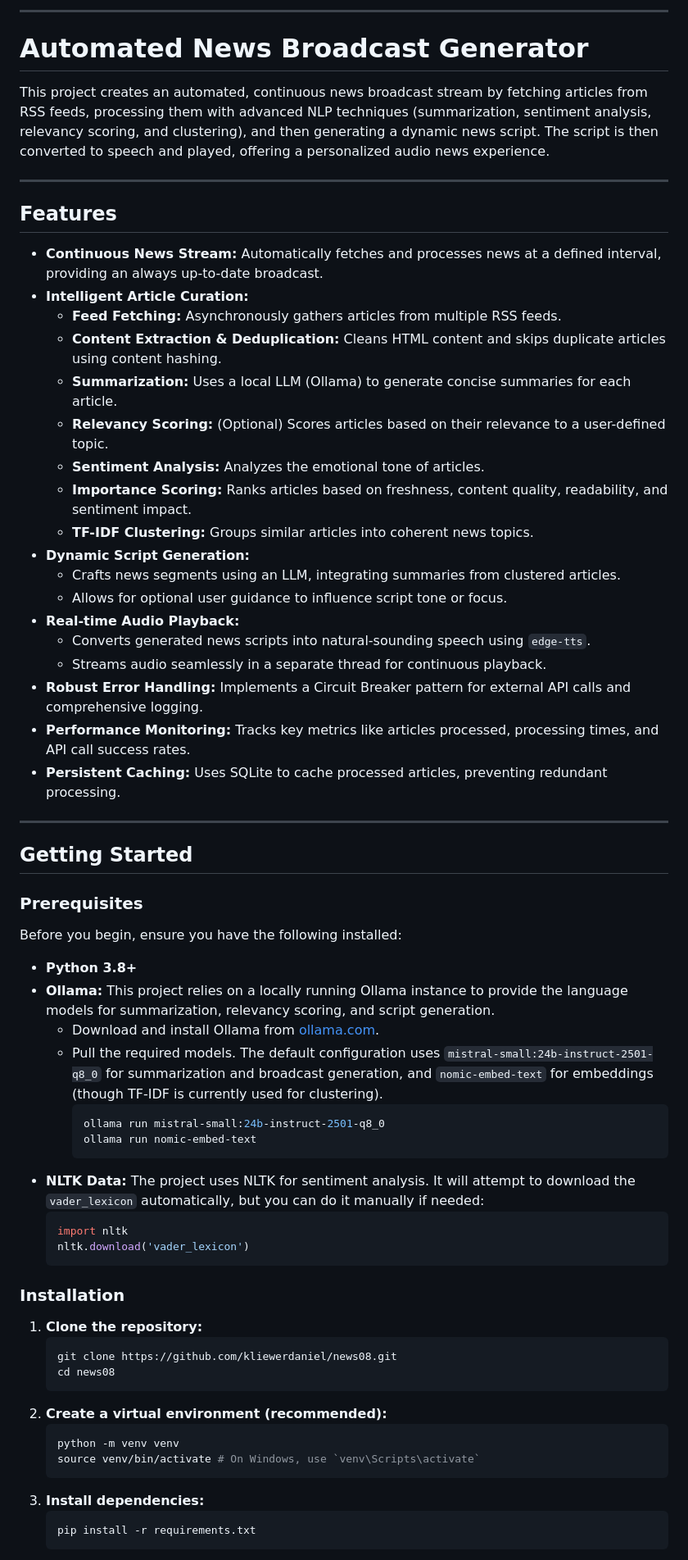
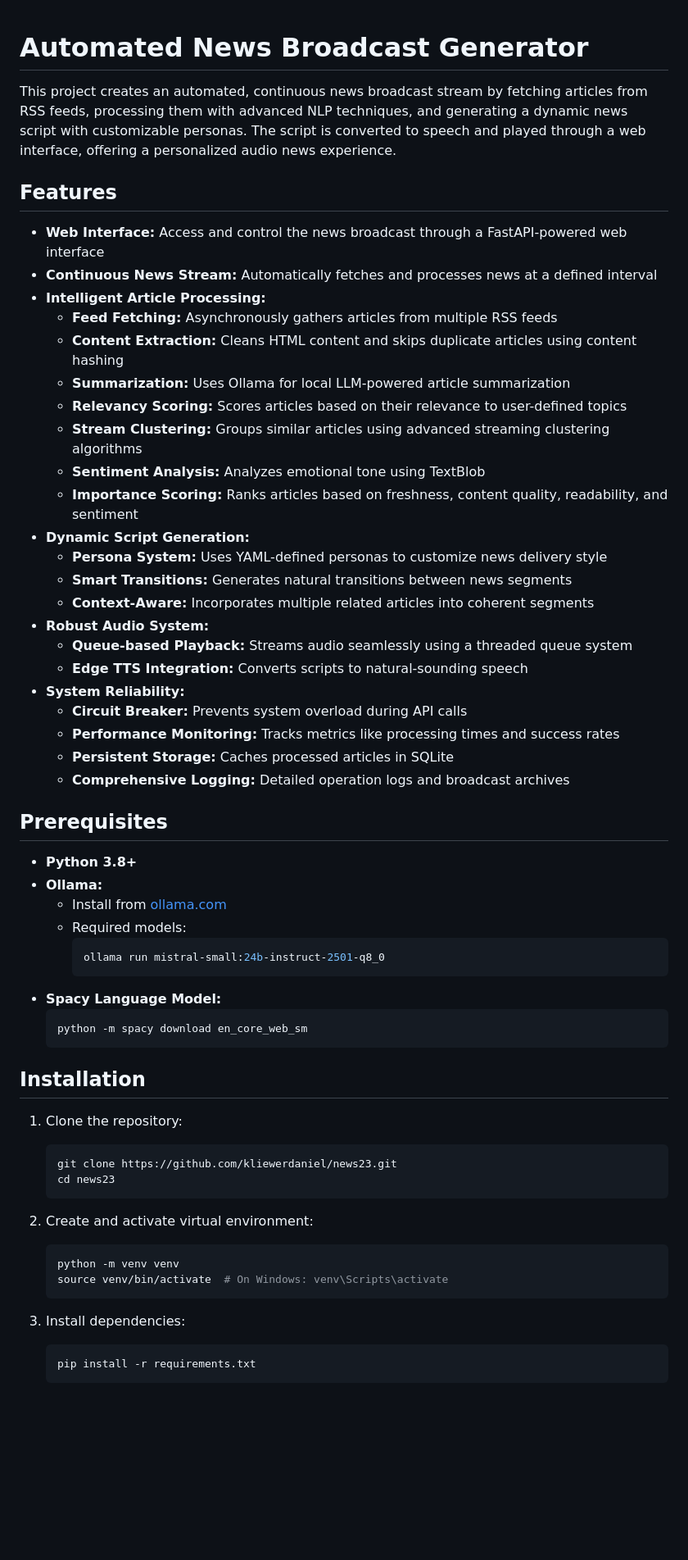
Before and after one commit to kliewerdaniel/news23, a Markdown page: README.md, the part around one of its changes. Shown at 82% size. Drawn GitHub-style; blank space fills up the shorter version.

````diff
--- a/README.md
+++ b/README.md
@@ -1,67 +1,61 @@
------
-
 # Automated News Broadcast Generator
 
-This project creates an automated, continuous news broadcast stream by fetching articles from RSS feeds, processing them with advanced NLP techniques (summarization, sentiment analysis, relevancy scoring, and clustering), and then generating a dynamic news script. The script is then converted to speech and played, offering a personalized audio news experience.
-
------
+This project creates an automated, continuous news broadcast stream by fetching articles from RSS feeds, processing them with advanced NLP techniques, and generating a dynamic news script with customizable personas. The script is converted to speech and played through a web interface, offering a personalized audio news experience.
 
 ## Features
 
-  * **Continuous News Stream:** Automatically fetches and processes news at a defined interval, providing an always up-to-date broadcast.
-  * **Intelligent Article Curation:**
-      * **Feed Fetching:** Asynchronously gathers articles from multiple RSS feeds.
-      * **Content Extraction & Deduplication:** Cleans HTML content and skips duplicate articles using content hashing.
-      * **Summarization:** Uses a local LLM (Ollama) to generate concise summaries for each article.
-      * **Relevancy Scoring:** (Optional) Scores articles based on their relevance to a user-defined topic.
-      * **Sentiment Analysis:** Analyzes the emotional tone of articles.
-      * **Importance Scoring:** Ranks articles based on freshness, content quality, readability, and sentiment impact.
-      * **TF-IDF Clustering:** Groups similar articles into coherent news topics.
-  * **Dynamic Script Generation:**
-      * Crafts news segments using an LLM, integrating summaries from clustered articles.
-      * Allows for optional user guidance to influence script tone or focus.
-  * **Real-time Audio Playback:**
-      * Converts generated news scripts into natural-sounding speech using `edge-tts`.
-      * Streams audio seamlessly in a separate thread for continuous playback.
-  * **Robust Error Handling:** Implements a Circuit Breaker pattern for external API calls and comprehensive logging.
-  * **Performance Monitoring:** Tracks key metrics like articles processed, processing times, and API call success rates.
-  * **Persistent Caching:** Uses SQLite to cache processed articles, preventing redundant processing.
+* **Web Interface:** Access and control the news broadcast through a FastAPI-powered web interface
+* **Continuous News Stream:** Automatically fetches and processes news at a defined interval
+* **Intelligent Article Processing:**
+    * **Feed Fetching:** Asynchronously gathers articles from multiple RSS feeds
+    * **Content Extraction:** Cleans HTML content and skips duplicate articles using content hashing
+    * **Summarization:** Uses Ollama for local LLM-powered article summarization
+    * **Relevancy Scoring:** Scores articles based on their relevance to user-defined topics
+    * **Stream Clustering:** Groups similar articles using advanced streaming clustering algorithms
+    * **Sentiment Analysis:** Analyzes emotional tone using TextBlob
+    * **Importance Scoring:** Ranks articles based on freshness, content quality, readability, and sentiment
+* **Dynamic Script Generation:**
+    * **Persona System:** Uses YAML-defined personas to customize news delivery style
+    * **Smart Transitions:** Generates natural transitions between news segments
+    * **Context-Aware:** Incorporates multiple related articles into coherent segments
+* **Robust Audio System:**
+    * **Queue-based Playback:** Streams audio seamlessly using a threaded queue system
+    * **Edge TTS Integration:** Converts scripts to natural-sounding speech
+* **System Reliability:**
+    * **Circuit Breaker:** Prevents system overload during API calls
+    * **Performance Monitoring:** Tracks metrics like processing times and success rates
+    * **Persistent Storage:** Caches processed articles in SQLite
+    * **Comprehensive Logging:** Detailed operation logs and broadcast archives
 
------
+## Prerequisites
 
-## Getting Started
-
-### Prerequisites
-
-Before you begin, ensure you have the following installed:
-
-  * **Python 3.8+**
-  * **Ollama:** This project relies on a locally running Ollama instance to provide the language models for summarization, relevancy scoring, and script generation.
-      * Download and install Ollama from [ollama.com](https://ollama.com/).
-      * Pull the required models. The default configuration uses `mistral-small:24b-instruct-2501-q8_0` for summarization and broadcast generation, and `nomic-embed-text` for embeddings (though TF-IDF is currently used for clustering).
+* **Python 3.8+**
+* **Ollama:**
+    * Install from [ollama.com](https://ollama.com/)
+    * Required models:
         ```bash
         ollama run mistral-small:24b-instruct-2501-q8_0
-        ollama run nomic-embed-text
         ```
-  * **NLTK Data:** The project uses NLTK for sentiment analysis. It will attempt to download the `vader_lexicon` automatically, but you can do it manually if needed:
-    ```python
-    import nltk
-    nltk.download('vader_lexicon')
+* **Spacy Language Model:**
+    ```bash
+    python -m spacy download en_core_web_sm
     ```
 
-### Installation
+## Installation
 
-1.  **Clone the repository:**
+1. Clone the repository:
     ```bash
-    git clone https://github.com/kliewerdaniel/news08.git
-    cd news08
+    git clone https://github.com/kliewerdaniel/news23.git
+    cd news23
     ```
-2.  **Create a virtual environment (recommended):**
+
+2. Create and activate virtual environment:
     ```bash
     python -m venv venv
-    source venv/bin/activate # On Windows, use `venv\Scripts\activate`
+    source venv/bin/activate  # On Windows: venv\Scripts\activate
     ```
-3.  **Install dependencies:**
+
+3. Install dependencies:
     ```bash
     pip install -r requirements.txt
     ```
````
Also changed, not shown: other parts of README.md (+63 -112 lines).
